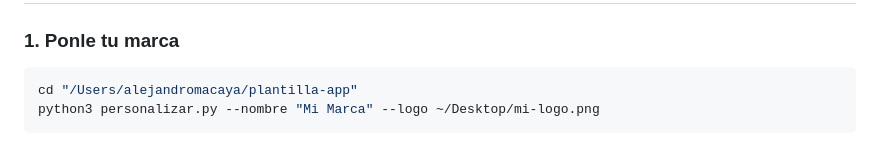
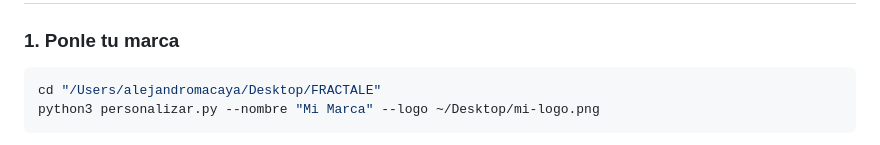
Before and after one commit to alejandromacayab-art/fractale, a Markdown page: README.md, the part around the change. Drawn GitHub-style.

````diff
--- a/README.md
+++ b/README.md
@@ -9,7 +9,7 @@ notificaciones y la sincronización.
 ### 1. Ponle tu marca
 
 ```bash
-cd "/Users/alejandromacaya/plantilla-app"
+cd "/Users/alejandromacaya/Desktop/FRACTALE"
 python3 personalizar.py --nombre "Mi Marca" --logo ~/Desktop/mi-logo.png
 ```
 
````
Also changed, not shown: COMO-SEGUIR.md (added, +46 -0 lines).
